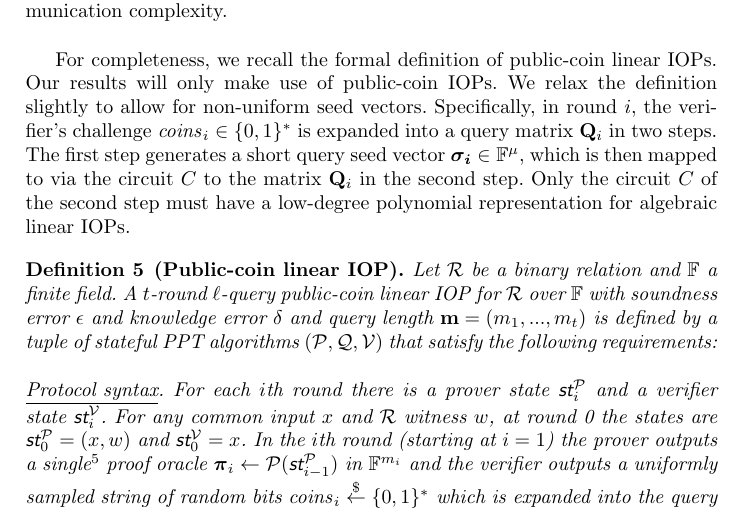
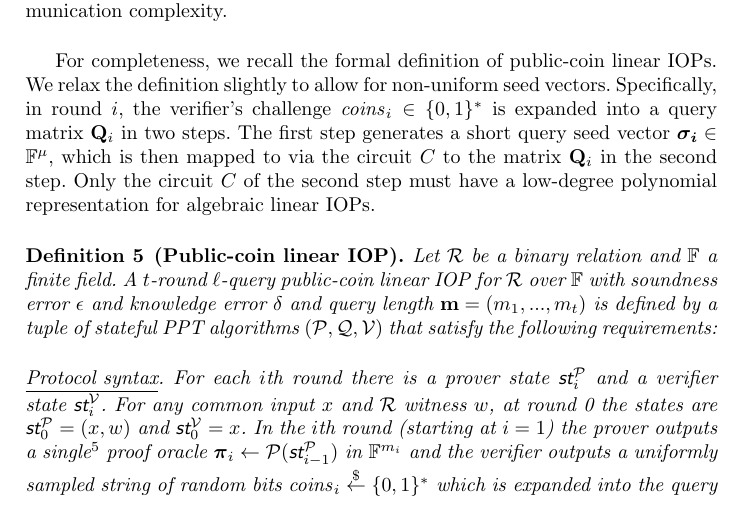
Before and after one commit to bbuenz/darker, a LaTeX thesis (polycommit.tex, which reads lineariop.tex): part of page 21 of 48, cut so that both start at the same text. Compiled offline with pdfLaTeX.

Commit message:
Update on Overleaf.

```diff
--- a/lineariop.tex
+++ b/lineariop.tex
@@ -40,7 +40,8 @@ In general, evaluating the query circuit for a linear PCP requires $\Omega(n)$ w
 
 \paragraph{IOPPs and Polynomial IOPs} It turns out that with multiple rounds of interaction, it is also possible to implement Polynomial IOPs with classical IOPs, namely interactive oracle proofs of proximity (IOPPs)~\cite{STOC:ReiRotRot16,TCC:BenChiSpo16}. In particular, a univariate poylnomial commitment scheme is implicit in the FRI (Fast Reed Solomon IOPP)~\cite{ICALP:BBHR18} protocol and its improvement DEEP-FRI~\cite{ECCC:BGKS19}. This connection is also explicitly described in a recent preprint~\cite{MatterLabs}. Evaluating committed polynomials using these techniques results in an IOP with polylogarithmic communication complexity.\\
 
-For completeness, we recall the formal definition of public-coin linear IOPs. Our results will only make use of public-coin IOPs. We relax the definition slightly to allow for non-uniform seed vectors. Specifically, in round $i$, the verifier's challenge $\mathit{coins}_i \in \{0,1\}^*$ is expanded into a query matrix $\mathbf{Q}_i$ in two steps. The first step generates a short query seed vector $\boldsymbol{\sigma_i} \in \mathbb{F}^\mu$, which is then mapped to via the circuit $C$ to the matrix $\mathbf{Q}_i$ in the second step. Only the circuit $C$ of the second step must have a low-degree polynomial representation for algebraic linear IOPs.
+For completeness, we recall the formal definition of public-coin linear IOPs. %Our results will only make use of public-coin IOPs.
+We relax the definition slightly to allow for non-uniform seed vectors. Specifically, in round $i$, the verifier's challenge $\mathit{coins}_i \in \{0,1\}^*$ is expanded into a query matrix $\mathbf{Q}_i$ in two steps. The first step generates a short query seed vector $\boldsymbol{\sigma_i} \in \mathbb{F}^\mu$, which is then mapped to via the circuit $C$ to the matrix $\mathbf{Q}_i$ in the second step. Only the circuit $C$ of the second step must have a low-degree polynomial representation for algebraic linear IOPs.
 
 \begin{definition} [Public-coin linear IOP]
 \label{def:linearIOP}
```
